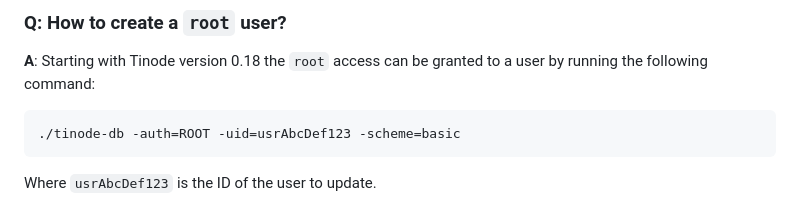
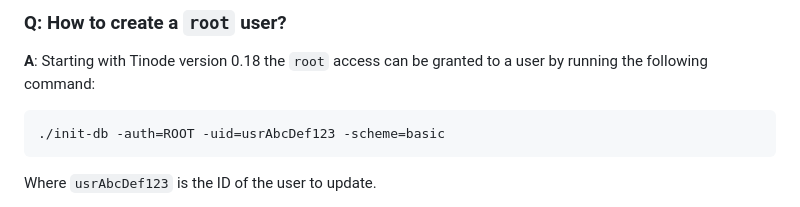
Before and after one commit to tinode/chat, a Markdown page: docs/faq.md, the part around the change. Rendered like a GitHub page.

Commit message:
Update faq.md
Changed ./tinode-db to ./init-db for creating a root user

````diff
--- a/docs/faq.md
+++ b/docs/faq.md
@@ -60,7 +60,7 @@ See more info at https://github.com/tinode/ios/#push_notifications
 ### Q: How to create a `root` user?<br/>
 **A**: Starting with Tinode version 0.18 the `root` access can be granted to a user by running the following command:
 ```sh
-./tinode-db -auth=ROOT -uid=usrAbcDef123 -scheme=basic
+./init-db -auth=ROOT -uid=usrAbcDef123 -scheme=basic
 ```
 Where `usrAbcDef123` is the ID of the user to update.
 
````
